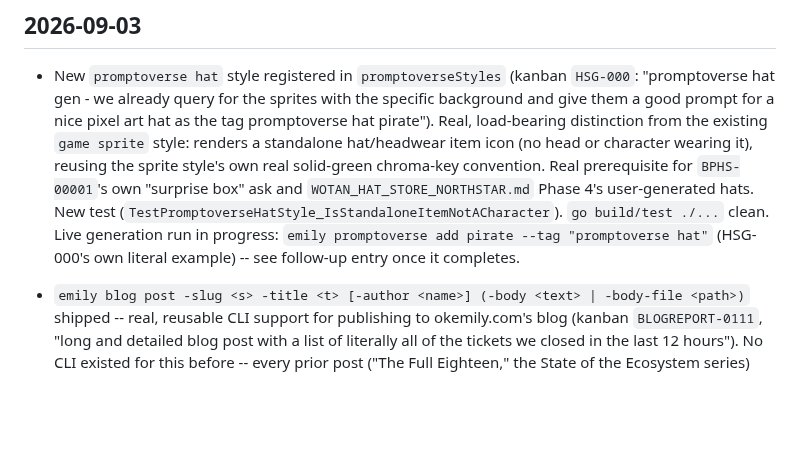
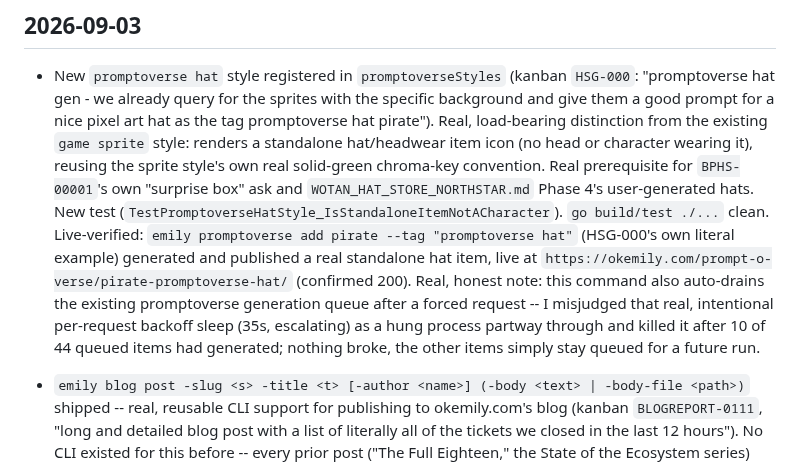
Before and after one commit to emilyspringerton/emily.cli, a Markdown page: CHANGELOG.md, the part around the change. Drawn GitHub-style; blank space fills up the shorter version.

Commit message:
docs(changelog): HSG-000 live-verified -- real hat generated and published
session: sess-20260902-2008-ed50169e

```diff
--- a/CHANGELOG.md
+++ b/CHANGELOG.md
@@ -8,8 +8,13 @@
   convention. Real prerequisite for `BPHS-00001`'s own "surprise box" ask and
   `WOTAN_HAT_STORE_NORTHSTAR.md` Phase 4's user-generated hats. New test
   (`TestPromptoverseHatStyle_IsStandaloneItemNotACharacter`). `go build/test ./...` clean.
-  Live generation run in progress: `emily promptoverse add pirate --tag "promptoverse hat"`
-  (HSG-000's own literal example) -- see follow-up entry once it completes.
+  Live-verified: `emily promptoverse add pirate --tag "promptoverse hat"` (HSG-000's own
+  literal example) generated and published a real standalone hat item, live at
+  `https://okemily.com/prompt-o-verse/pirate-promptoverse-hat/` (confirmed 200). Real, honest
+  note: this command also auto-drains the existing promptoverse generation queue after a forced
+  request -- I misjudged that real, intentional per-request backoff sleep (35s, escalating) as a
+  hung process partway through and killed it after 10 of 44 queued items had generated; nothing
+  broke, the other items simply stay queued for a future run.
 
 - `emily blog post -slug <s> -title <t> [-author <name>] (-body <text> | -body-file <path>)`
   shipped -- real, reusable CLI support for publishing to okemily.com's blog (kanban
```
